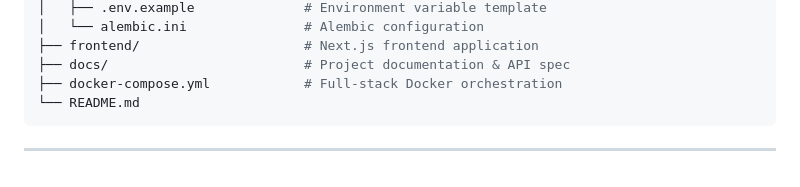
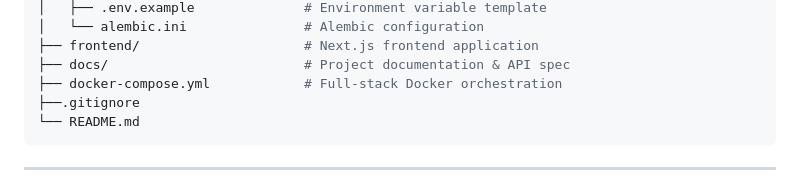
Before and after one commit to MohammedAhmed-01/Student-Management-System, a Markdown page: README.md, the part around the change. Drawn GitHub-style.

````diff
--- a/README.md
+++ b/README.md
@@ -98,6 +98,7 @@ student-management-api/
 ├── frontend/                     # Next.js frontend application
 ├── docs/                         # Project documentation & API spec
 ├── docker-compose.yml            # Full-stack Docker orchestration
+├──.gitignore
 └── README.md
 ```
 
````
